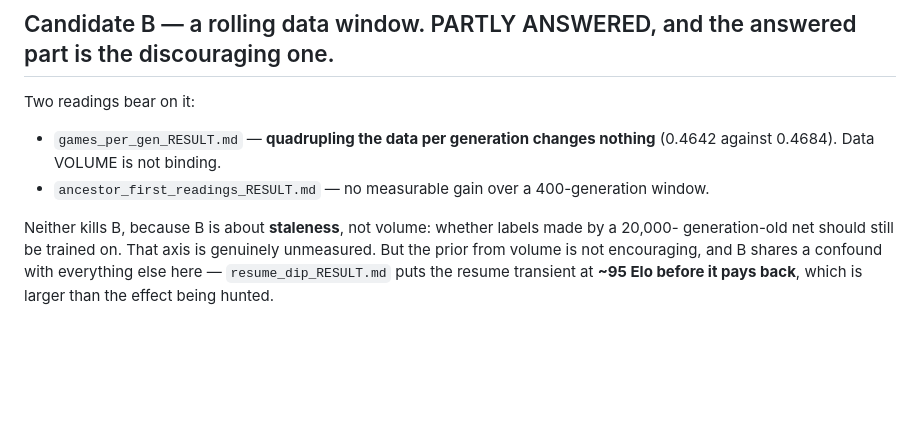
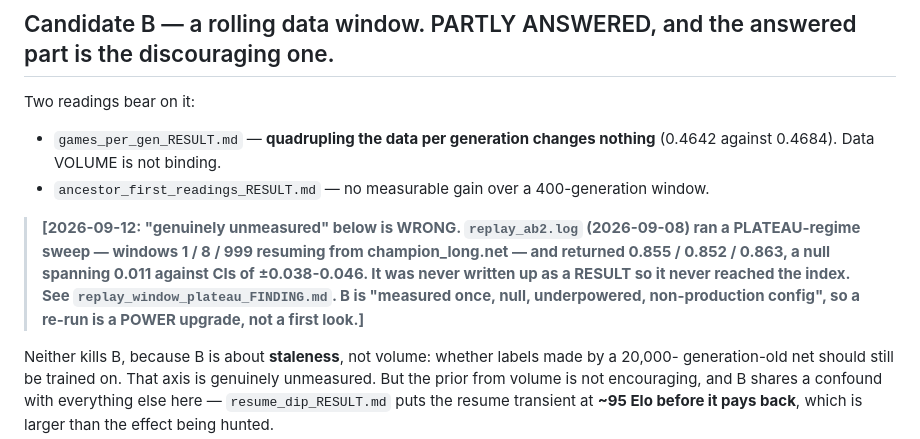
Before and after one commit to itzoctober23-web/existence, a Markdown page: structural_next_PREREG.md, the part around the change. Drawn GitHub-style; blank space fills up the shorter version.

```diff
--- a/structural_next_PREREG.md
+++ b/structural_next_PREREG.md
@@ -47,6 +47,13 @@ Two readings bear on it:
 * `games_per_gen_RESULT.md` — **quadrupling the data per generation changes nothing** (0.4642 against
   0.4684). Data VOLUME is not binding.
 * `ancestor_first_readings_RESULT.md` — no measurable gain over a 400-generation window.
+
+> **[2026-09-12: "genuinely unmeasured" below is WRONG. `replay_ab2.log` (2026-09-08) ran a
+> PLATEAU-regime sweep — windows 1 / 8 / 999 resuming from champion_long.net — and returned
+> 0.855 / 0.852 / 0.863, a null spanning 0.011 against CIs of ±0.038-0.046. It was never written up
+> as a RESULT so it never reached the index. See `replay_window_plateau_FINDING.md`. B is
+> "measured once, null, underpowered, non-production config", so a re-run is a POWER upgrade, not a
+> first look.]**
 
 Neither kills B, because B is about **staleness**, not volume: whether labels made by a 20,000-
 generation-old net should still be trained on. That axis is genuinely unmeasured. But the prior from
```
Also changed, not shown: RESULTS_INDEX.md (+1 -0 lines), replay_window_plateau_FINDING.md (added, +56 -0 lines).
